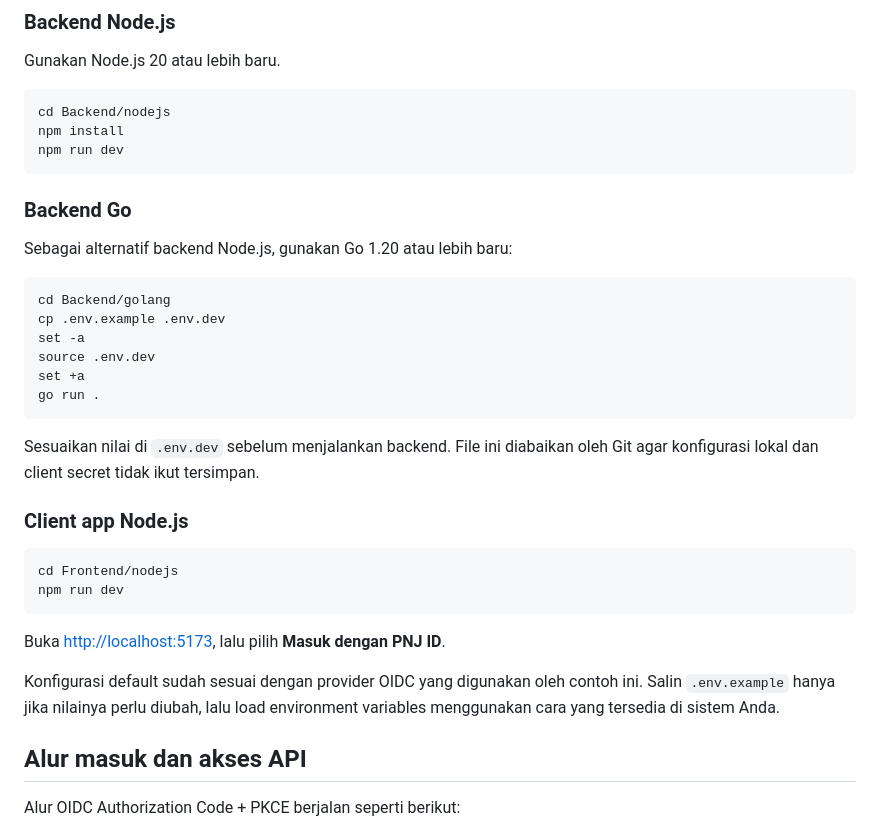
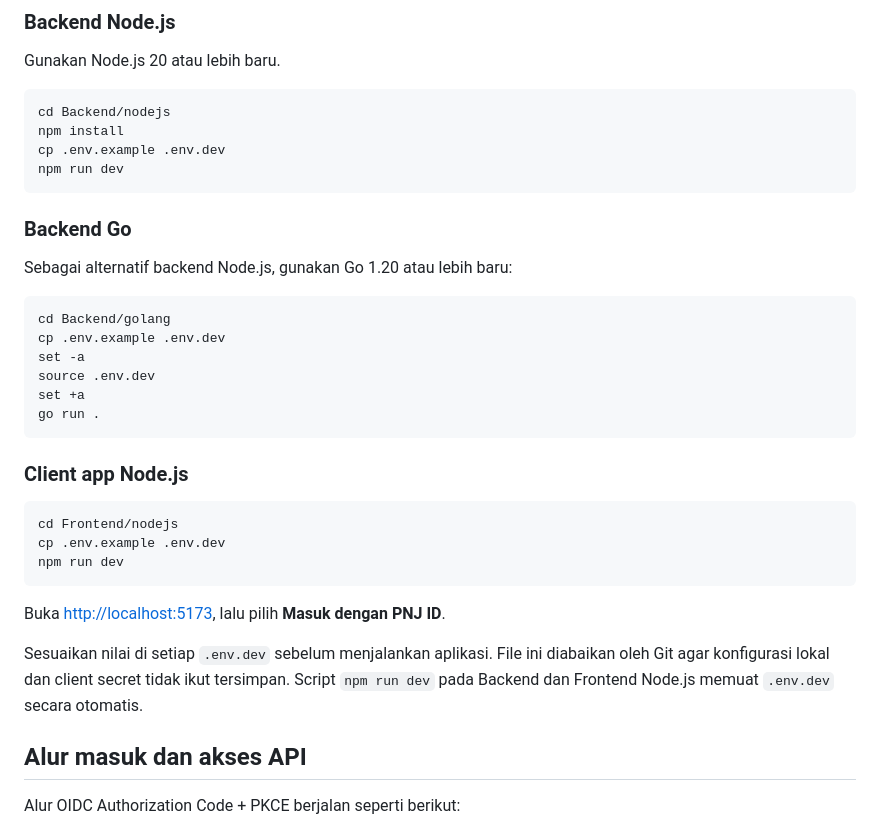
Before and after one commit to pnjacid/pnj-id-example, a Markdown page: README.md, the part around the change. Drawn GitHub-style.

Commit message:
Update README to include instructions for copying .env.example to .env.dev for backend and client app

````diff
--- a/README.md
+++ b/README.md
@@ -20,6 +20,7 @@ Gunakan Node.js 20 atau lebih baru.
 ```bash
 cd Backend/nodejs
 npm install
+cp .env.example .env.dev
 npm run dev
 ```
 
@@ -36,18 +37,17 @@ set +a
 go run .
 ```
 
-Sesuaikan nilai di `.env.dev` sebelum menjalankan backend. File ini diabaikan oleh Git agar konfigurasi lokal dan client secret tidak ikut tersimpan.
-
 ### Client app Node.js
 
 ```bash
 cd Frontend/nodejs
+cp .env.example .env.dev
 npm run dev
 ```
 
 Buka <http://localhost:5173>, lalu pilih **Masuk dengan PNJ ID**.
 
-Konfigurasi default sudah sesuai dengan provider OIDC yang digunakan oleh contoh ini. Salin `.env.example` hanya jika nilainya perlu diubah, lalu load environment variables menggunakan cara yang tersedia di sistem Anda.
+Sesuaikan nilai di setiap `.env.dev` sebelum menjalankan aplikasi. File ini diabaikan oleh Git agar konfigurasi lokal dan client secret tidak ikut tersimpan. Script `npm run dev` pada Backend dan Frontend Node.js memuat `.env.dev` secara otomatis.
 
 ## Alur masuk dan akses API
 
````
